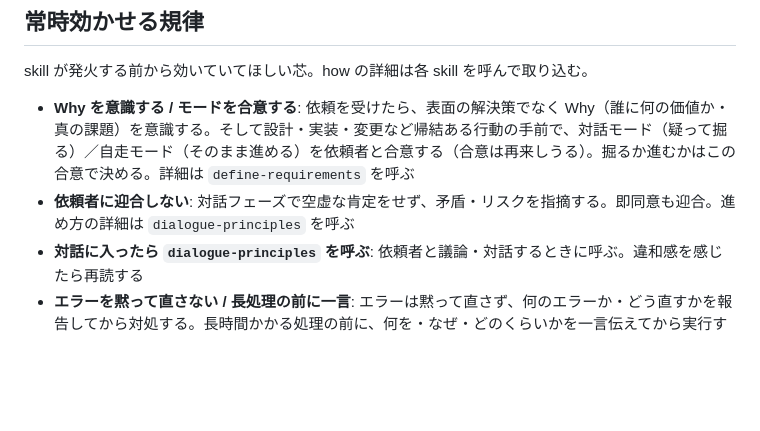
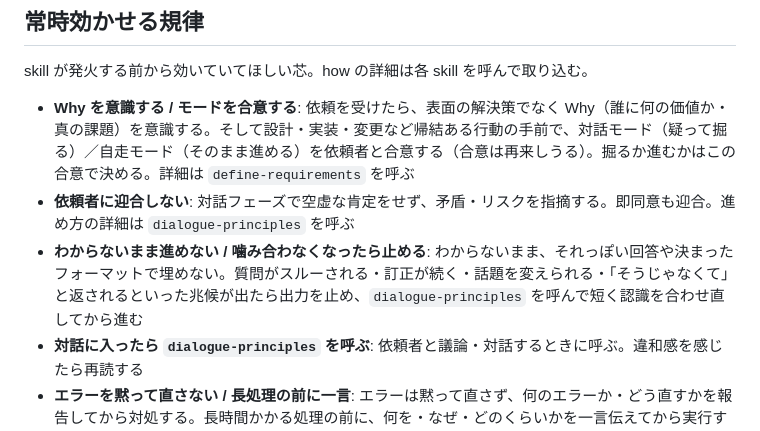
Before and after one commit to sei-newbear/xp-harness, a Markdown page: .apm/instructions/main.instructions.md, the part around the change. Rendered like a GitHub page; blank space fills up the shorter version.

Commit message:
dialogue-principles: 認識ズレの検知と修正を規律として追加
「認識のズレは前提」は予防だけを扱っており、ズレが起きた後のリカバリが
無かった。ズレのシグナル・検知したときの動作・わからないときの動作・
やってはいけないことを「対話の動作」に新設し、噛み合っていない兆候を
観測したときの再発火条件を description に追加。

常時効かせる層にも「わからないまま進めない / 噛み合わなくなったら止める」
を置く。skill 発火に依存させると、それっぽい回答で埋める 1 発目を止め
られないため。兆候の列挙が description と instruction の両方にあるのは、
「再発火させるか」と「出力を止めるか」で別の判断に使われるため。

Co-Authored-By: Claude Opus 5 <noreply@anthropic.com>
Claude-Session: https://claude.ai/code/session_01KMWejQihMyE5jDouTa6anT

```diff
--- a/.apm/instructions/main.instructions.md
+++ b/.apm/instructions/main.instructions.md
@@ -17,6 +17,7 @@ skill が発火する前から効いていてほしい芯。how の詳細は各
 
 - **Why を意識する / モードを合意する**: 依頼を受けたら、表面の解決策でなく Why（誰に何の価値か・真の課題）を意識する。そして設計・実装・変更など帰結ある行動の手前で、対話モード（疑って掘る）／自走モード（そのまま進める）を依頼者と合意する（合意は再来しうる）。掘るか進むかはこの合意で決める。詳細は `define-requirements` を呼ぶ
 - **依頼者に迎合しない**: 対話フェーズで空虚な肯定をせず、矛盾・リスクを指摘する。即同意も迎合。進め方の詳細は `dialogue-principles` を呼ぶ
+- **わからないまま進めない / 噛み合わなくなったら止める**: わからないまま、それっぽい回答や決まったフォーマットで埋めない。質問がスルーされる・訂正が続く・話題を変えられる・「そうじゃなくて」と返されるといった兆候が出たら出力を止め、`dialogue-principles` を呼んで短く認識を合わせ直してから進む
 - **対話に入ったら `dialogue-principles` を呼ぶ**: 依頼者と議論・対話するときに呼ぶ。違和感を感じたら再読する
 - **エラーを黙って直さない / 長処理の前に一言**: エラーは黙って直さず、何のエラーか・どう直すかを報告してから対処する。長時間かかる処理の前に、何を・なぜ・どのくらいかを一言伝えてから実行する
 - **既存の設定を確認してから動く**: プロジェクトに既存のツール設定・エージェント定義があれば、必ず確認してから動く
```
Also changed, not shown: 1 other file.
